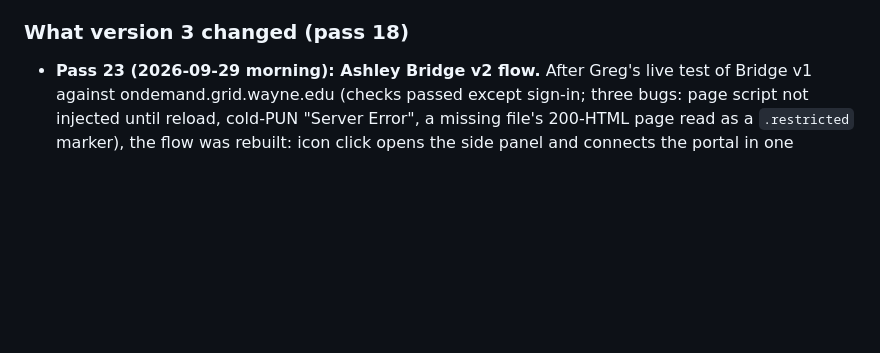
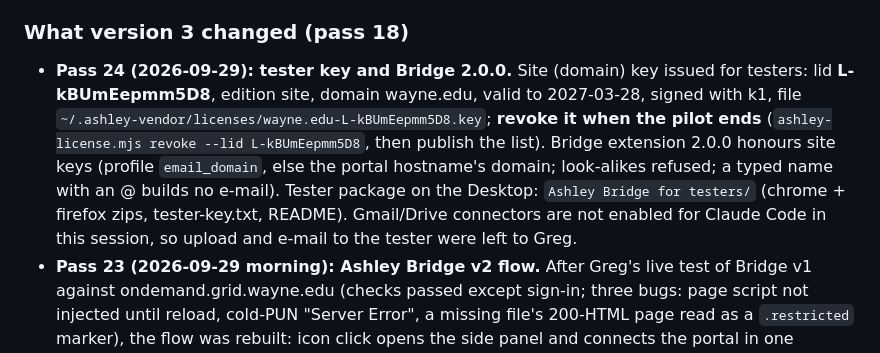
Before and after one commit to OpenSpineConsortium/beethoven-vscode, a Markdown page: docs/CHECKPOINT_2026-09-28.md, the part around the change. GitHub-like rendering; blank space fills up the shorter version.

Commit message:
Checkpoint pass 24: tester site key L-kBUmEepmm5D8 and Bridge 2.0.0
Co-Authored-By: Claude Fable 5.1 <noreply@anthropic.com>

```diff
--- a/docs/CHECKPOINT_2026-09-28.md
+++ b/docs/CHECKPOINT_2026-09-28.md
@@ -10,6 +10,14 @@ SHA256SUMS signed by k1). Committed and pushed as this checkpoint says below.
 
 ### What version 3 changed (pass 18)
 
+- **Pass 24 (2026-09-29): tester key and Bridge 2.0.0.** Site (domain) key issued for testers:
+  lid **L-kBUmEepmm5D8**, edition site, domain wayne.edu, valid to 2027-03-28, signed with k1, file
+  `~/.ashley-vendor/licenses/wayne.edu-L-kBUmEepmm5D8.key`; **revoke it when the pilot ends**
+  (`ashley-license.mjs revoke --lid L-kBUmEepmm5D8`, then publish the list). Bridge extension 2.0.0
+  honours site keys (profile `email_domain`, else the portal hostname's domain; look-alikes refused;
+  a typed name with an @ builds no e-mail). Tester package on the Desktop: `Ashley Bridge for
+  testers/` (chrome + firefox zips, tester-key.txt, README). Gmail/Drive connectors are not enabled
+  for Claude Code in this session, so upload and e-mail to the tester were left to Greg.
 - **Pass 23 (2026-09-29 morning): Ashley Bridge v2 flow.** After Greg's live test of Bridge v1 against
   ondemand.grid.wayne.edu (checks passed except sign-in; three bugs: page script not injected until
   reload, cold-PUN "Server Error", a missing file's 200-HTML page read as a `.restricted` marker), the
```
